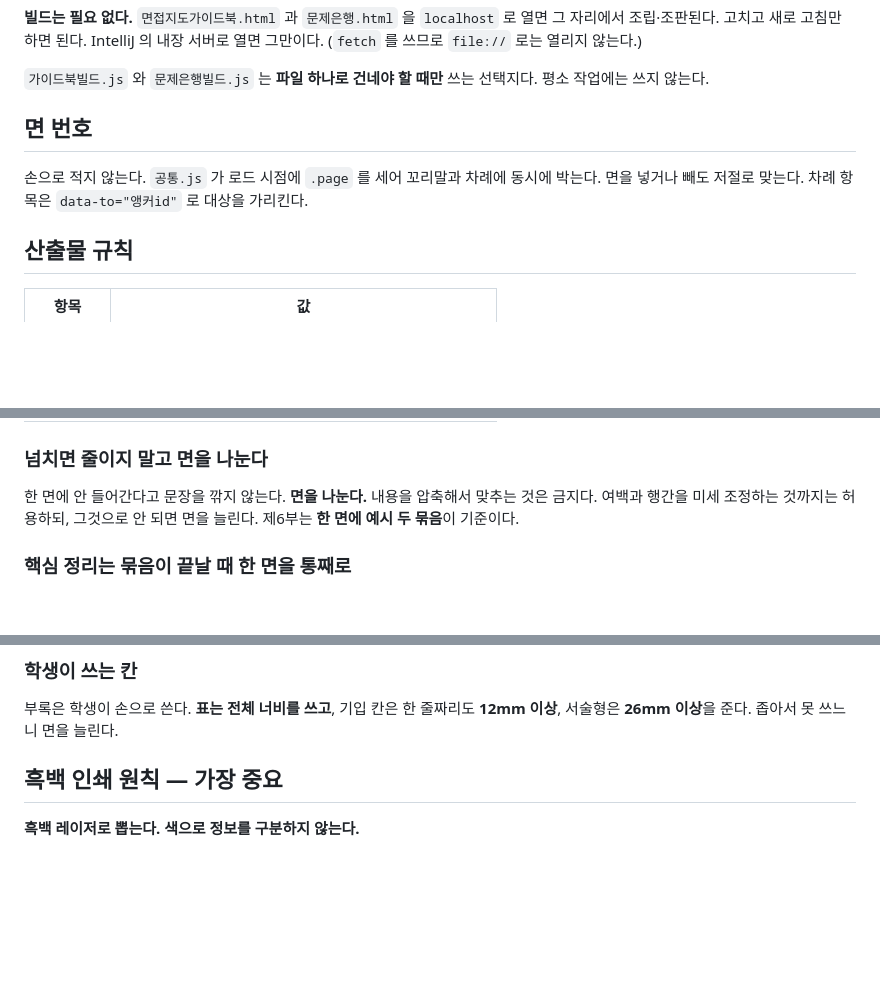
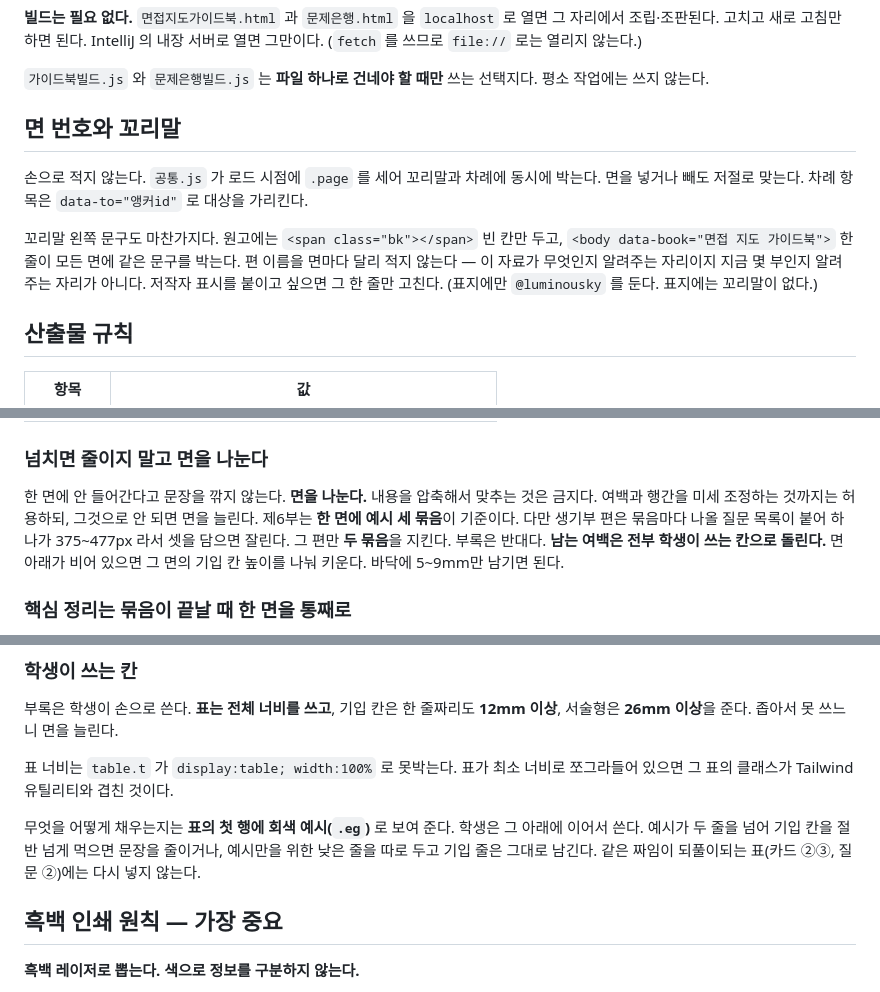
Before and after one commit to itmir913/printables, a Markdown page: admissions/interview-guide/CLAUDE.md, 3 parts joined by grey strips. GitHub-like rendering; blank space fills up the shorter version.

Commit message:
이번에 몸으로 겪은 규칙을 CLAUDE.md 에 적어 둠
  - 꼬리말은 data-book 한 줄에서 나온다
  - 서식 클래스는 Tailwind 유틸리티와 이름이 겹치지 않게 짓는다.
    겹치면 유틸리티가 이긴다
  - 표 너비는 table.t 가 못박는다. 쪼그라들어 있으면 이름이 겹친 것이다
  - 부록은 본문과 반대다. 남는 여백은 전부 기입 칸으로 돌린다
  - 채우는 법은 첫 행에 회색 예시(.eg)로 보인다
  - 제6부는 한 면에 세 묶음. 생기부 편만 둘

```diff
--- a/admissions/interview-guide/CLAUDE.md
+++ b/admissions/interview-guide/CLAUDE.md
@@ -57,10 +57,16 @@
 `가이드북빌드.js` 와 `문제은행빌드.js` 는 **파일 하나로 건네야 할 때만** 쓰는 선택지다.
 평소 작업에는 쓰지 않는다.
 
-## 면 번호
+## 면 번호와 꼬리말
 
 손으로 적지 않는다. `공통.js` 가 로드 시점에 `.page` 를 세어 꼬리말과 차례에 동시에 박는다.
 면을 넣거나 빼도 저절로 맞는다. 차례 항목은 `data-to="앵커id"` 로 대상을 가리킨다.
+
+꼬리말 왼쪽 문구도 마찬가지다. 원고에는 `<span class="bk"></span>` 빈 칸만 두고,
+`<body data-book="면접 지도 가이드북">` 한 줄이 모든 면에 같은 문구를 박는다.
+편 이름을 면마다 달리 적지 않는다 — 이 자료가 무엇인지 알려주는 자리이지
+지금 몇 부인지 알려주는 자리가 아니다. 저작자 표시를 붙이고 싶으면 그 한 줄만 고친다.
+(표지에만 `@luminousky` 를 둔다. 표지에는 꼬리말이 없다.)
 
 ## 산출물 규칙
 
@@ -75,7 +81,11 @@
 
 한 면에 안 들어간다고 문장을 깎지 않는다. **면을 나눈다.** 내용을 압축해서
 맞추는 것은 금지다. 여백과 행간을 미세 조정하는 것까지는 허용하되,
-그것으로 안 되면 면을 늘린다. 제6부는 **한 면에 예시 두 묶음**이 기준이다.
+그것으로 안 되면 면을 늘린다. 제6부는 **한 면에 예시 세 묶음**이 기준이다.
+다만 생기부 편은 묶음마다 나올 질문 목록이 붙어 하나가 375~477px 라서
+셋을 담으면 잘린다. 그 편만 **두 묶음**을 지킨다.
+부록은 반대다. **남는 여백은 전부 학생이 쓰는 칸으로 돌린다.** 면 아래가 비어
+있으면 그 면의 기입 칸 높이를 나눠 키운다. 바닥에 5~9mm만 남기면 된다.
 
 ### 핵심 정리는 묶음이 끝날 때 한 면을 통째로
 
@@ -107,6 +117,14 @@
 부록은 학생이 손으로 쓴다. **표는 전체 너비를 쓰고**, 기입 칸은 한 줄짜리도
 **12mm 이상**, 서술형은 **26mm 이상**을 준다. 좁아서 못 쓰느니 면을 늘린다.
 
+표 너비는 `table.t` 가 `display:table; width:100%` 로 못박는다. 표가 최소 너비로
+쪼그라들어 있으면 그 표의 클래스가 Tailwind 유틸리티와 겹친 것이다.
+
+무엇을 어떻게 채우는지는 **표의 첫 행에 회색 예시(`.eg`)** 로 보여 준다.
+학생은 그 아래에 이어서 쓴다. 예시가 두 줄을 넘어 기입 칸을 절반 넘게 먹으면
+문장을 줄이거나, 예시만을 위한 낮은 줄을 따로 두고 기입 줄은 그대로 남긴다.
+같은 짜임이 되풀이되는 표(카드 ②③, 질문 ②)에는 다시 넣지 않는다.
+
 ## 흑백 인쇄 원칙 — 가장 중요
 
 **흑백 레이저로 뽑는다. 색으로 정보를 구분하지 않는다.**
```
Also changed, not shown: other parts of admissions/interview-guide/CLAUDE.md (+5 -1 lines).
